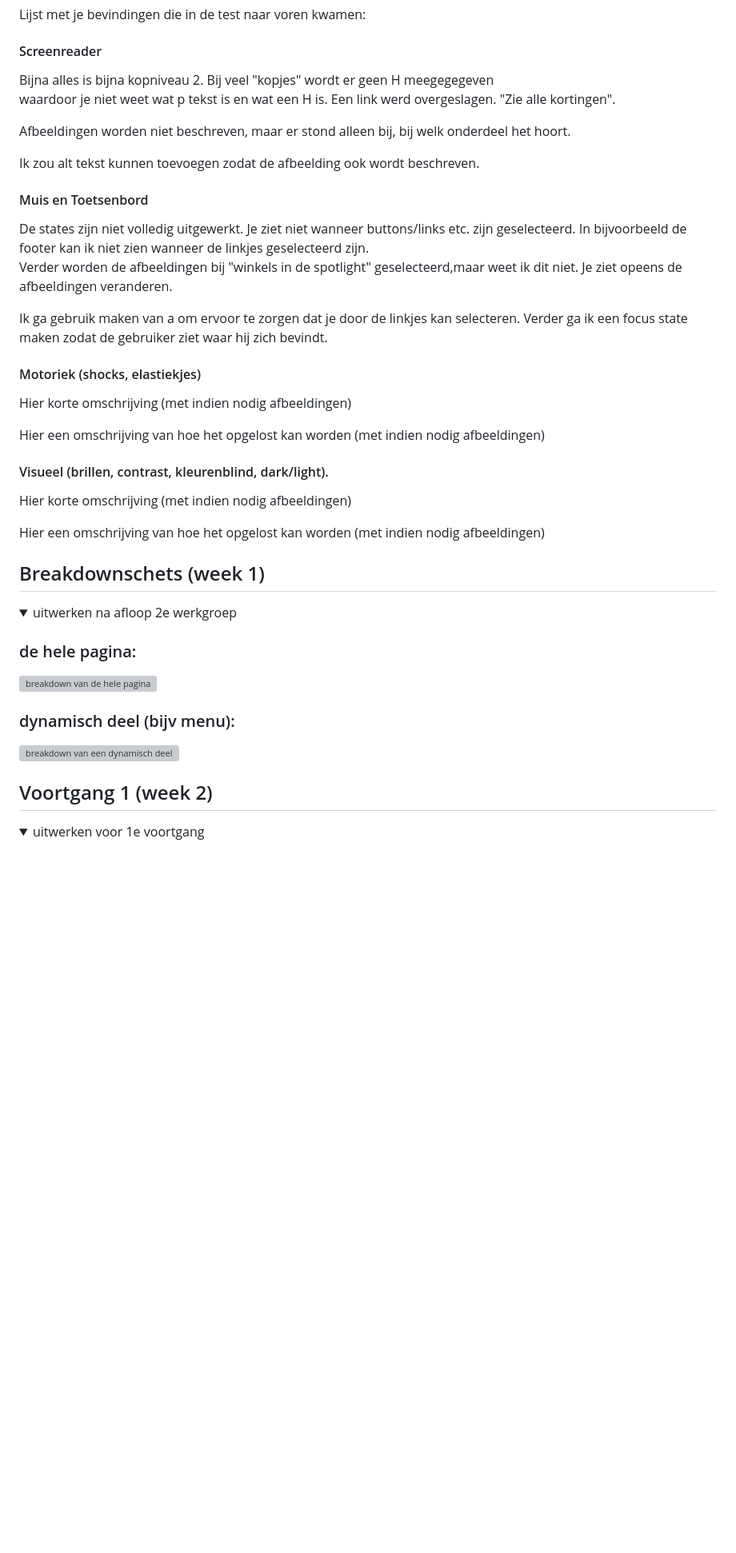
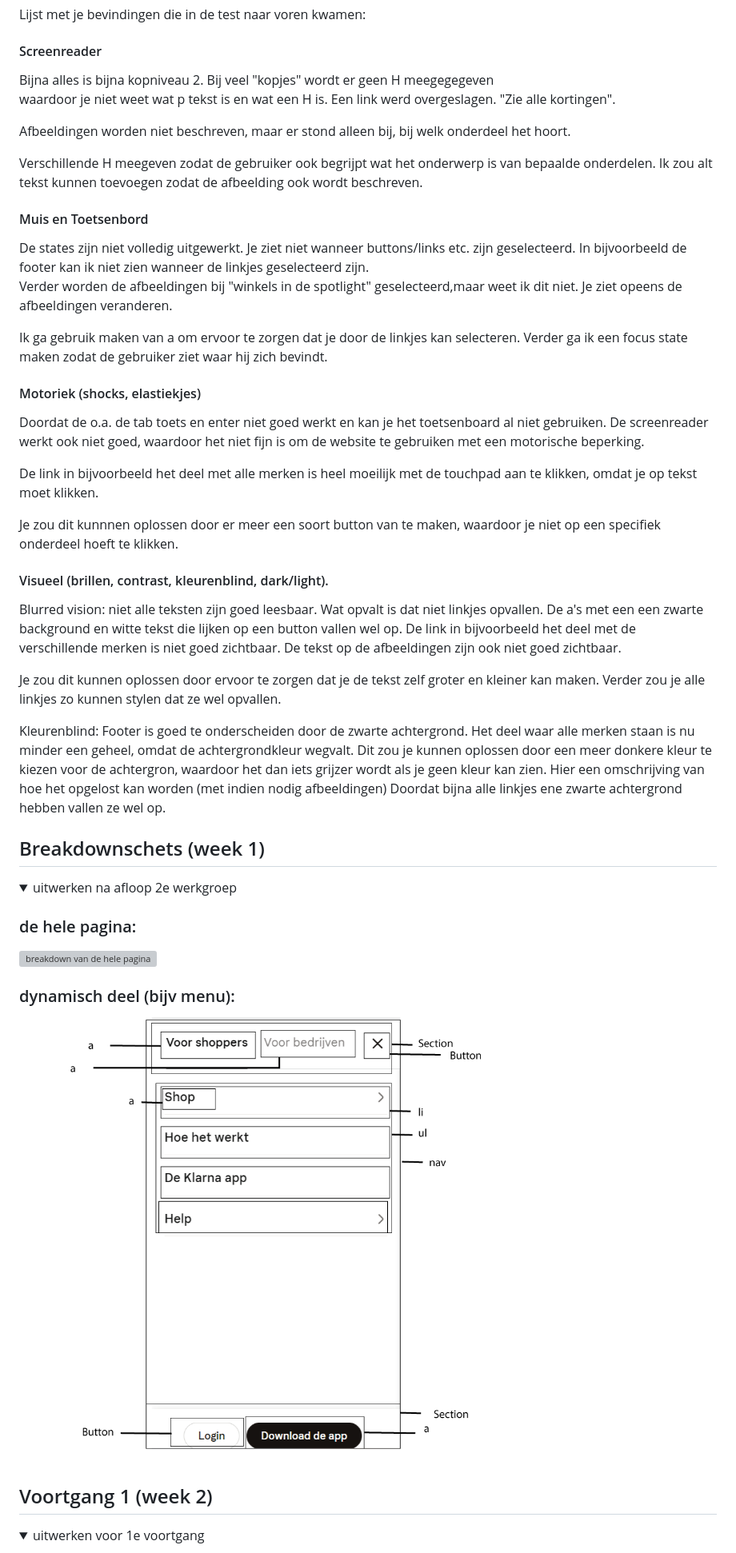
Before and after one commit to gianninart/FED, a Markdown page: README.md, the part around the change printed below. Shown: that part at 80% size. Drawn GitHub-style; pictures changed too: readme-images/breakdown_menu.png (added); folded sections open; blank space fills up the shorter version; grey boxes are pictures that could not be loaded.

```diff
--- a/README.md
+++ b/README.md
@@ -59,9 +59,11 @@ Blauwe piste
   waardoor je niet weet wat p tekst is en wat een H is.
   Een link werd overgeslagen. "Zie alle kortingen".
 
+
   Afbeeldingen worden niet beschreven, maar er stond alleen bij, bij welk onderdeel het
   hoort.
 
+  Verschillende H meegeven zodat de gebruiker ook begrijpt wat het onderwerp is van bepaalde onderdelen.
   Ik zou alt tekst kunnen toevoegen zodat de afbeelding ook wordt beschreven.
 
   #### Muis en Toetsenbord
@@ -76,15 +78,25 @@ Blauwe piste
 
 
   #### Motoriek (shocks, elastiekjes)
-  Hier korte omschrijving (met indien nodig afbeeldingen)
+Doordat de o.a. de tab toets en enter niet goed werkt en kan je het toetsenboard al niet gebruiken. De screenreader werkt ook niet goed, waardoor het niet fijn is om de website te gebruiken met een motorische beperking.
 
-  Hier een omschrijving van hoe het opgelost kan worden (met indien nodig afbeeldingen)
+De link in bijvoorbeeld het deel met alle merken is heel moeilijk met de touchpad aan te klikken, omdat je op tekst moet klikken.
+
+Je zou dit kunnnen oplossen door er meer een soort button van te maken, waardoor je niet op een specifiek onderdeel hoeft te klikken.
 
 
   #### Visueel (brillen, contrast, kleurenblind, dark/light).
-  Hier korte omschrijving (met indien nodig afbeeldingen)
+ Blurred vision: niet alle teksten zijn goed leesbaar.
+ Wat opvalt is dat niet linkjes opvallen. De a's met een een zwarte background en witte tekst die lijken op een button vallen wel op. De link in bijvoorbeeld het deel met de verschillende merken is niet goed zichtbaar.
+ De tekst op de afbeeldingen zijn ook niet goed zichtbaar.
 
-  Hier een omschrijving van hoe het opgelost kan worden (met indien nodig afbeeldingen)
+ Je zou dit kunnen oplossen door ervoor te zorgen dat je de tekst zelf groter en kleiner kan maken. Verder zou je alle linkjes zo kunnen stylen dat ze wel opvallen.
+
+Kleurenblind:
+Footer is goed te onderscheiden door de zwarte achtergrond. Het deel waar alle merken staan is nu minder een geheel, omdat de achtergrondkleur wegvalt. Dit zou je kunnen oplossen door een meer donkere kleur te kiezen voor de achtergron, waardoor het dan iets grijzer wordt als je geen kleur kan zien.
+Hier een omschrijving van hoe het opgelost kan worden (met indien nodig afbeeldingen)
+Doordat bijna alle linkjes ene zwarte achtergrond hebben vallen ze wel op.
+
 
 </details>
 
@@ -100,6 +112,6 @@ Blauwe piste
 
   ### dynamisch deel (bijv menu):
-  <img src="readme-images/dummy-plaatje.jpg" width="375px" alt="breakdown van een dynamisch deel">
+  <img src="readme-images/breakdown_menu.png"  alt="breakdown menu">
 
 </details>
 
```
Also changed, not shown: other parts of README.md (+10 -15 lines), readme-images/states.png (added), 1 other file.
